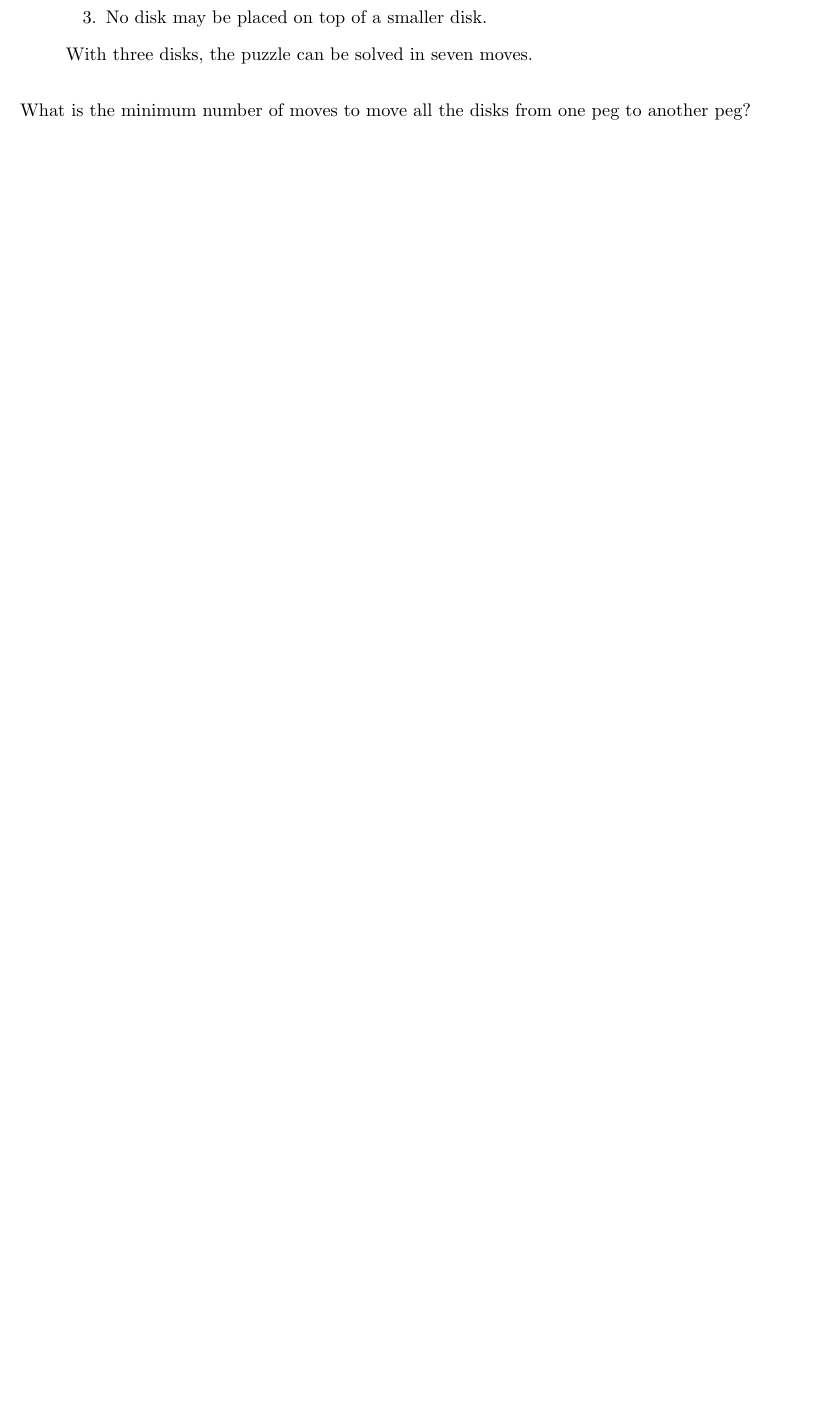
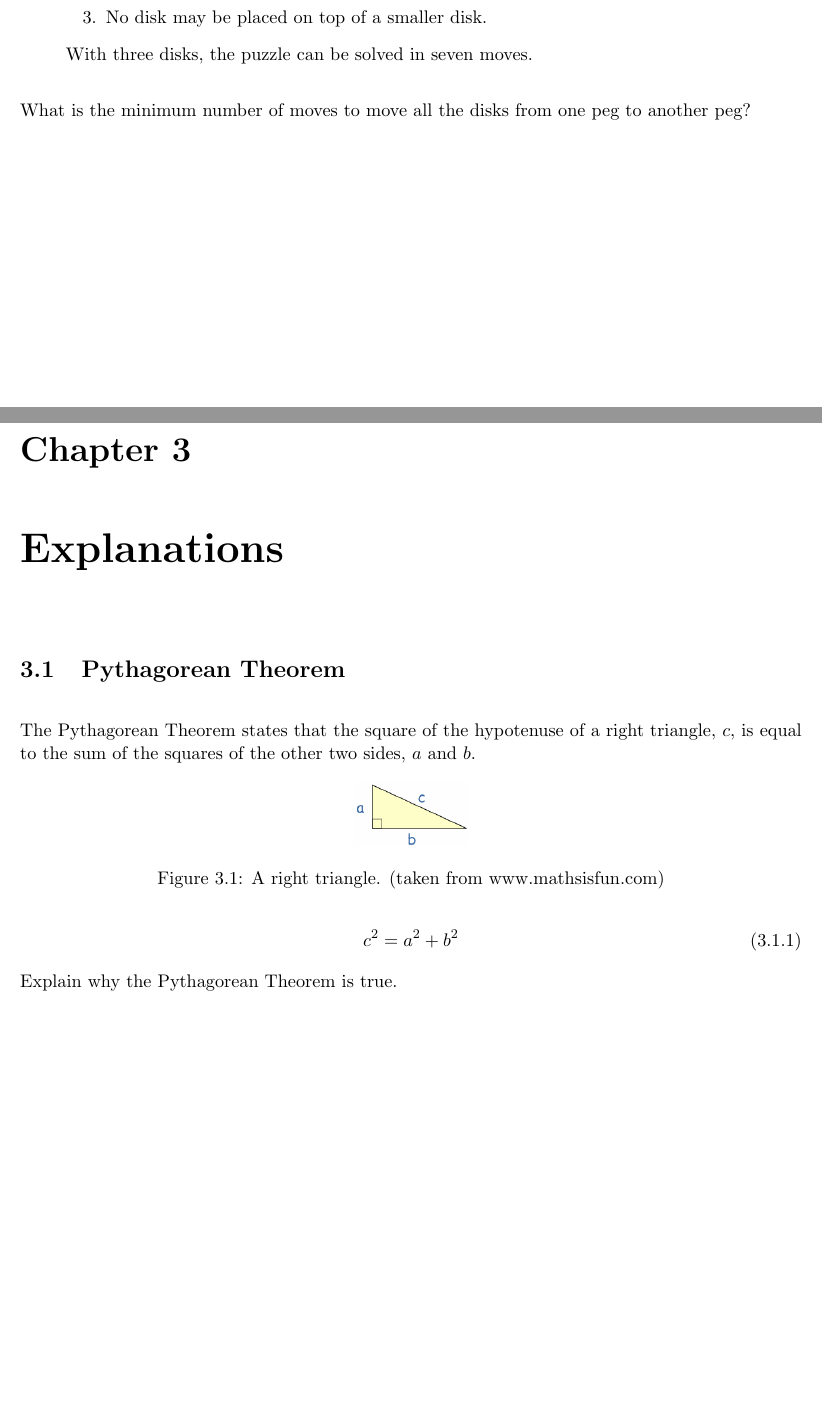
Before and after one commit to jensenr30/math, a LaTeX document (Problems/Problems.tex): part of page 6 of 6 before the commit and two parts of pages 6 and 7 of 7 after it, the two joined at a grey line, cut so that both start at the same text, the shorter picture padded with empty space. Compiled offline with pdfLaTeX.

Commit message:
adding pythagorean theorem to the list; added an image  too.

```diff
--- a/Problems/Problems.tex
+++ b/Problems/Problems.tex
@@ -17,6 +17,10 @@
 	left=1in,
 	right=1in
 }
+
+
+\usepackage{graphicx}
+\graphicspath{ {images/} }
 
 %\usepackage{indentfirst}
 \setlength{\parskip}{1em}
@@ -171,4 +175,26 @@
 
 			What is the minimum number of moves to move all the disks from one peg to another peg?
 
+
+
+
+	\chapter{Explanations}
+
+
+
+
+		\section{Pythagorean Theorem }
+
+			The Pythagorean Theorem states that the square of the hypotenuse of a right triangle, $c$, is equal to the sum of the squares of the other two sides, $a$ and $b$.
+			\begin{figure}[h!]
+				\centering{\includegraphics[scale=0.5]{pythagorean.png}}
+				\caption{A right triangle. (taken from www.mathsisfun.com)}
+				\label{pythagorean}
+			\end{figure}
+			\begin{equation}
+				c^2 = a^2 + b^2
+			\end{equation}
+			Explain why the Pythagorean Theorem is true.
+
+
 \end{document}
```
Also changed, not shown: Problems/Problems.pdf, Problems/images/pythagorean.png (added), 4 other files.
